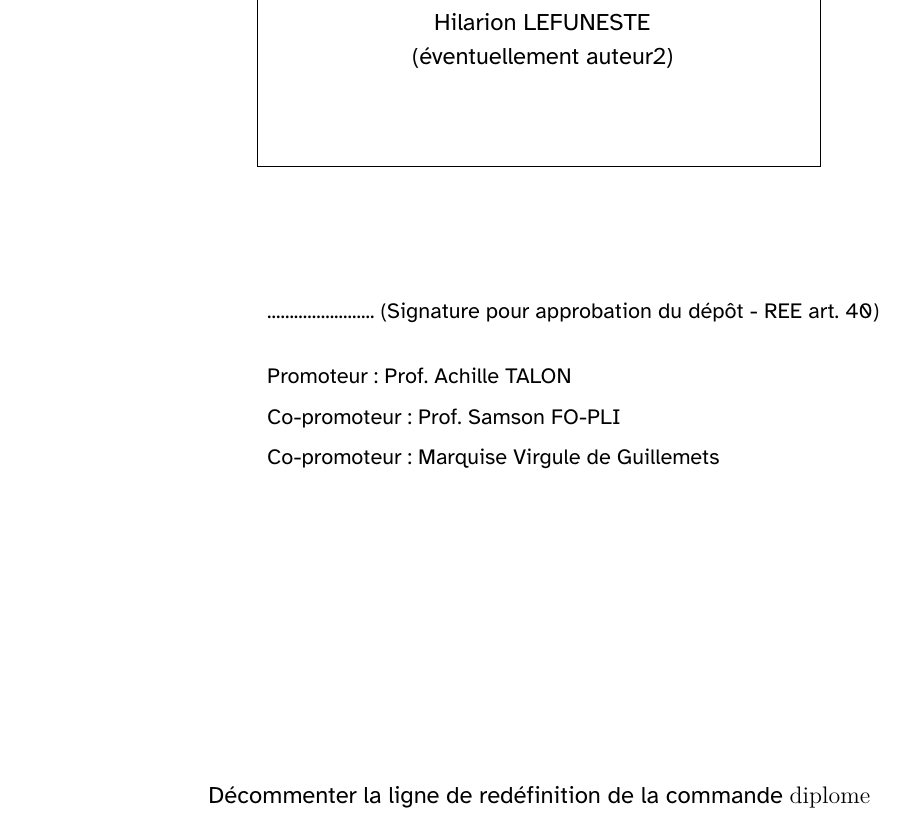
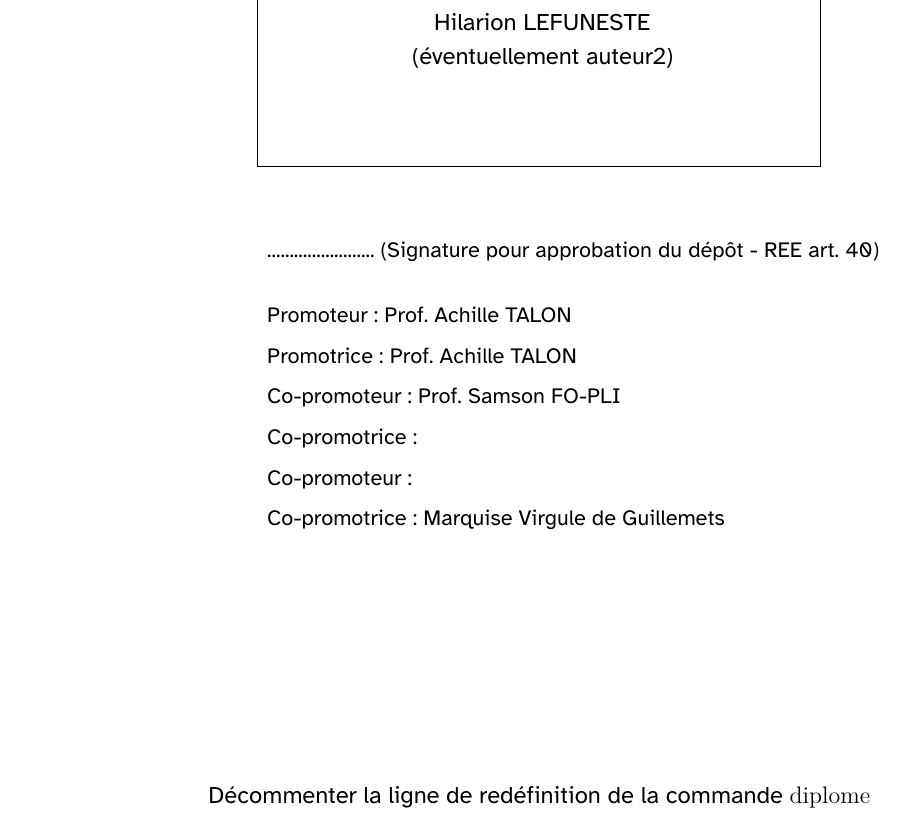
Before and after one commit to VincentEnglebert/Template-Master-Thesis, a LaTeX thesis (main.tex): part of page 1 of 39, cut so that both start at the same text. Compiled offline with XeLaTeX.

Commit message:
- Le féminin des titres "(x-)promoteur" est désormais pris en compte (promotrice). - le cadre dans la table des matières est invisibilisé, les titres restent des liens actifs. - change version vers 1.2

```diff
--- a/main.tex
+++ b/main.tex
@@ -22,7 +22,7 @@
 \usepackage{microtype} %% pour améliorer la typographie, facultatif.
 
 \usepackage{xcolor}
-\usepackage{hyperref} %% pour \url avec hyperlien
+\usepackage[hidelinks]{hyperref} %% pour \url avec hyperlien
 \usepackage{listings} %% To insert code (Java, Python, etc)
 \usepackage[linesnumbered,ruled,vlined]{algorithm2e} %% Pseudo-code
 
@@ -63,13 +63,17 @@
 %% PROMOTEUR & (CO-PROMOTEUR)
 %%%%%%%%%%%%%%%%%%%%%%%%%%%%%%%%%%%%%%%%%%%%%%%%%%%%%%%%%%%%%%%%%%%%%%%%%%%%%%%%%%%%%%%%
 
+
+%% Laissez vide l'argument en l'absence d'information. Ne supprimez pas les lignes.
 \newcommand{\promoteur}{Prof. Achille TALON}
-%% laisser vide si pas de co-promoteur
+\newcommand{\promotrice}{}
+
 \newcommand{\copromoteur}{Prof. Samson FO-PLI}
-%\newcommand{\copromoteur}{}
-%% laisser vide si pas de co-promoteur
-\newcommand{\cocopromoteur}{Marquise Virgule de Guillemets}
-%\newcommand{\cocopromoteur}{}
+\newcommand{\copromotrice}{}
+
+\newcommand{\cocopromotrice}{Marquise Virgule de Guillemets}
+\newcommand{\cocopromoteur}{}
+
 
 
 \input{configListing} %% configuration pour les listings
@@ -130,9 +134,12 @@
                 \begin{center}
                   \leftline{........................ (Signature pour approbation du dépôt - REE art. 40)}
                   \bigskip
-                    \leftline{Promoteur : \promoteur}
+                    \ifx\promoteur\empty\else\leftline{Promoteur : \promoteur}\fi
+                    \ifx\promotrice\empty\else\leftline{Promotrice : \promoteur}\fi
                     \ifx\copromoteur\empty\else\leftline{Co-promoteur : \copromoteur}\fi
+                    \ifx\copromotrice\empty\else\leftline{Co-promotrice : \copromotrice}\fi
                     \ifx\cocopromoteur\empty\else\leftline{Co-promoteur : \cocopromoteur}\fi
+                    \ifx\cocopromotrice\empty\else\leftline{Co-promotrice : \cocopromotrice}\fi
                 \end{center}
             \end{spacing}
         \end{minipage}
```
Also changed, not shown: README.md, main.pdf.
